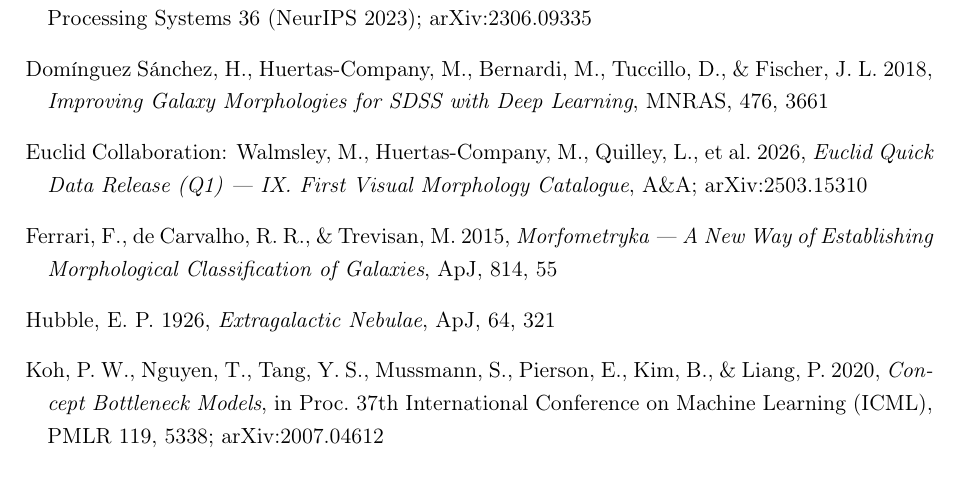
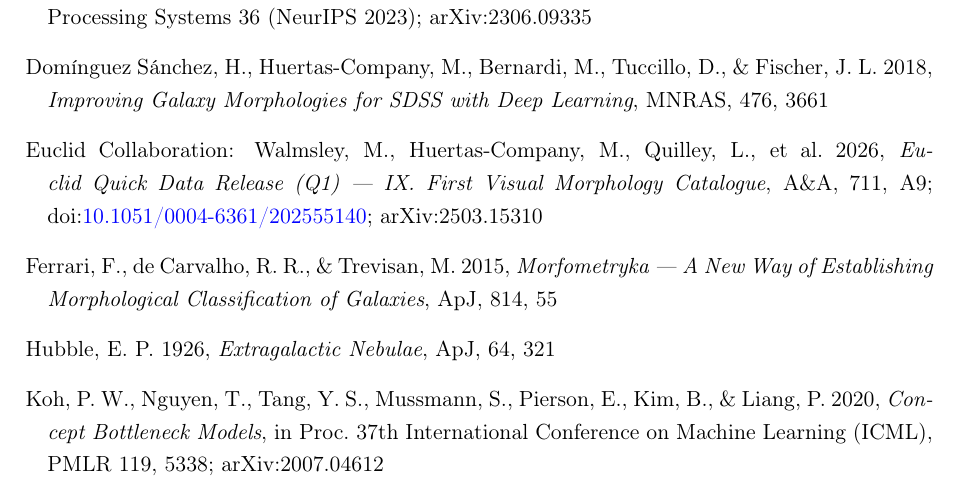
Before and after one commit to ramc77/GalaxyCBM-SR-public, a LaTeX paper (paper/main.tex): part of page 33 of 34, cut so that both start at the same text. Compiled offline with pdfLaTeX.

Commit message:
Manuscript: Euclid Q1 reference updated to its published A&A form

```diff
--- a/paper/main.tex
+++ b/paper/main.tex
@@ -1793,7 +1793,8 @@
 \bibitem[Euclid Collaboration: Walmsley et al.(2026)]{euclid2025morphology}
 Euclid Collaboration: Walmsley, M., Huertas-Company, M., Quilley, L., et al.
 2026, \emph{Euclid Quick Data Release (Q1) --- IX. First Visual Morphology
-Catalogue}, \aap; arXiv:2503.15310
+Catalogue}, \aap, 711, A9; \doi{10.1051/0004-6361/202555140};
+arXiv:2503.15310
 
 \bibitem[Ferrari et al.(2015)]{ferrari2015}
 Ferrari, F., de Carvalho, R.~R., \& Trevisan, M. 2015,
```
